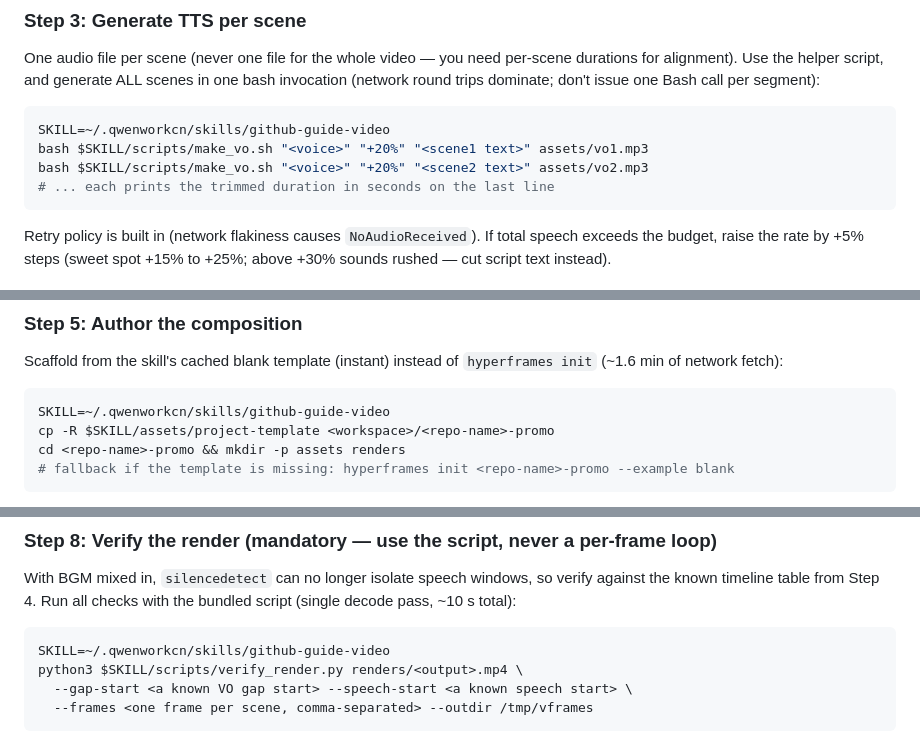
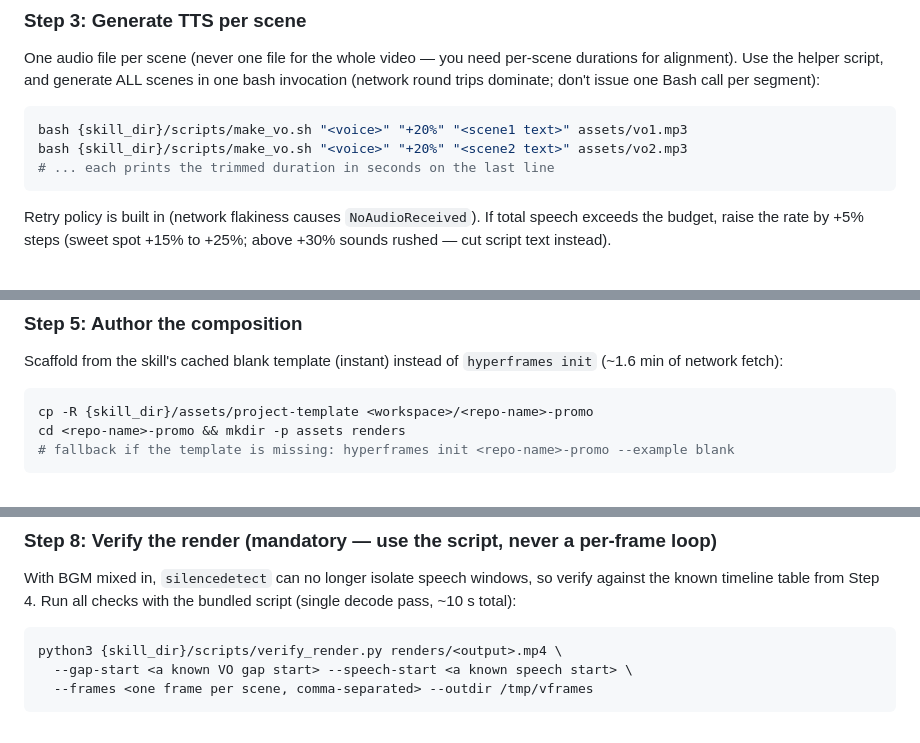
Before and after one commit to WuXiaolong/github-guide-video, a Markdown page: SKILL.md, 3 parts joined by grey strips. GitHub-like rendering.

Commit message:
no message

````diff
--- a/SKILL.md
+++ b/SKILL.md
@@ -80,9 +80,8 @@ Rules: write the script FIRST, then build visuals around it — never the revers
 One audio file per scene (never one file for the whole video — you need per-scene durations for alignment). Use the helper script, and generate ALL scenes in one bash invocation (network round trips dominate; don't issue one Bash call per segment):
 
 ```bash
-SKILL=~/.qwenworkcn/skills/github-guide-video
-bash $SKILL/scripts/make_vo.sh "<voice>" "+20%" "<scene1 text>" assets/vo1.mp3
-bash $SKILL/scripts/make_vo.sh "<voice>" "+20%" "<scene2 text>" assets/vo2.mp3
+bash {skill_dir}/scripts/make_vo.sh "<voice>" "+20%" "<scene1 text>" assets/vo1.mp3
+bash {skill_dir}/scripts/make_vo.sh "<voice>" "+20%" "<scene2 text>" assets/vo2.mp3
 # ... each prints the trimmed duration in seconds on the last line
 ```
 
@@ -104,8 +103,7 @@ Record the plan as a table before writing any HTML. A worked example with all ma
 Scaffold from the skill's cached blank template (instant) instead of `hyperframes init` (~1.6 min of network fetch):
 
 ```bash
-SKILL=~/.qwenworkcn/skills/github-guide-video
-cp -R $SKILL/assets/project-template <workspace>/<repo-name>-promo
+cp -R {skill_dir}/assets/project-template <workspace>/<repo-name>-promo
 cd <repo-name>-promo && mkdir -p assets renders
 # fallback if the template is missing: hyperframes init <repo-name>-promo --example blank
 ```
@@ -180,8 +178,7 @@ Mandatory flags, learned the hard way:
 With BGM mixed in, `silencedetect` can no longer isolate speech windows, so verify against the known timeline table from Step 4. Run all checks with the bundled script (single decode pass, ~10 s total):
 
 ```bash
-SKILL=~/.qwenworkcn/skills/github-guide-video
-python3 $SKILL/scripts/verify_render.py renders/<output>.mp4 \
+python3 {skill_dir}/scripts/verify_render.py renders/<output>.mp4 \
   --gap-start <a known VO gap start> --speech-start <a known speech start> \
   --frames <one frame per scene, comma-separated> --outdir /tmp/vframes
 ```
````
